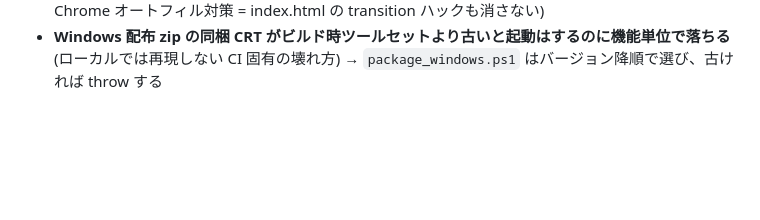
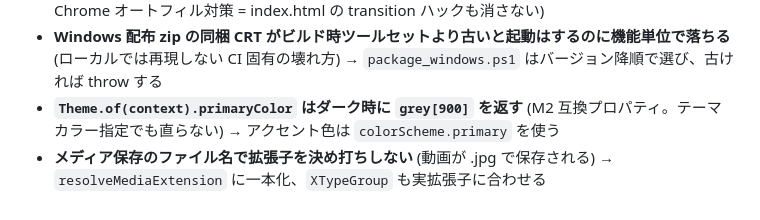
Before and after one commit to demodemo0818/kurage, a Markdown page: CLAUDE.md, the part around the change. GitHub-like rendering; blank space fills up the shorter version.

```diff
--- a/CLAUDE.md
+++ b/CLAUDE.md
@@ -181,3 +181,5 @@ Firebase Cloud Messaging + 自前の Cloudflare Worker リレー経由で動作
 - **クリップボード画像貼り付けは Web/Desktop で取得経路が別物** (Windows は BMP→PNG 変換必須。Ctrl+V は `Focus.onKeyEvent` + `ignored`)
 - **日付ピッカー入力モードは巨大数字で ArgumentError が build に漏れて入力欄がグレー化** → `SafeMaterialLocalizationsDelegate` を localizationsDelegates 先頭から外さない (Web の Chrome オートフィル対策 = index.html の transition ハックも消さない)
 - **Windows 配布 zip の同梱 CRT がビルド時ツールセットより古いと起動はするのに機能単位で落ちる** (ローカルでは再現しない CI 固有の壊れ方) → `package_windows.ps1` はバージョン降順で選び、古ければ throw する
+- **`Theme.of(context).primaryColor` はダーク時に `grey[900]` を返す** (M2 互換プロパティ。テーマカラー指定でも直らない) → アクセント色は `colorScheme.primary` を使う
+- **メディア保存のファイル名で拡張子を決め打ちしない** (動画が .jpg で保存される) → `resolveMediaExtension` に一本化、`XTypeGroup` も実拡張子に合わせる
```
Also changed, not shown: docs/pitfalls.md (+18 -0 lines).
